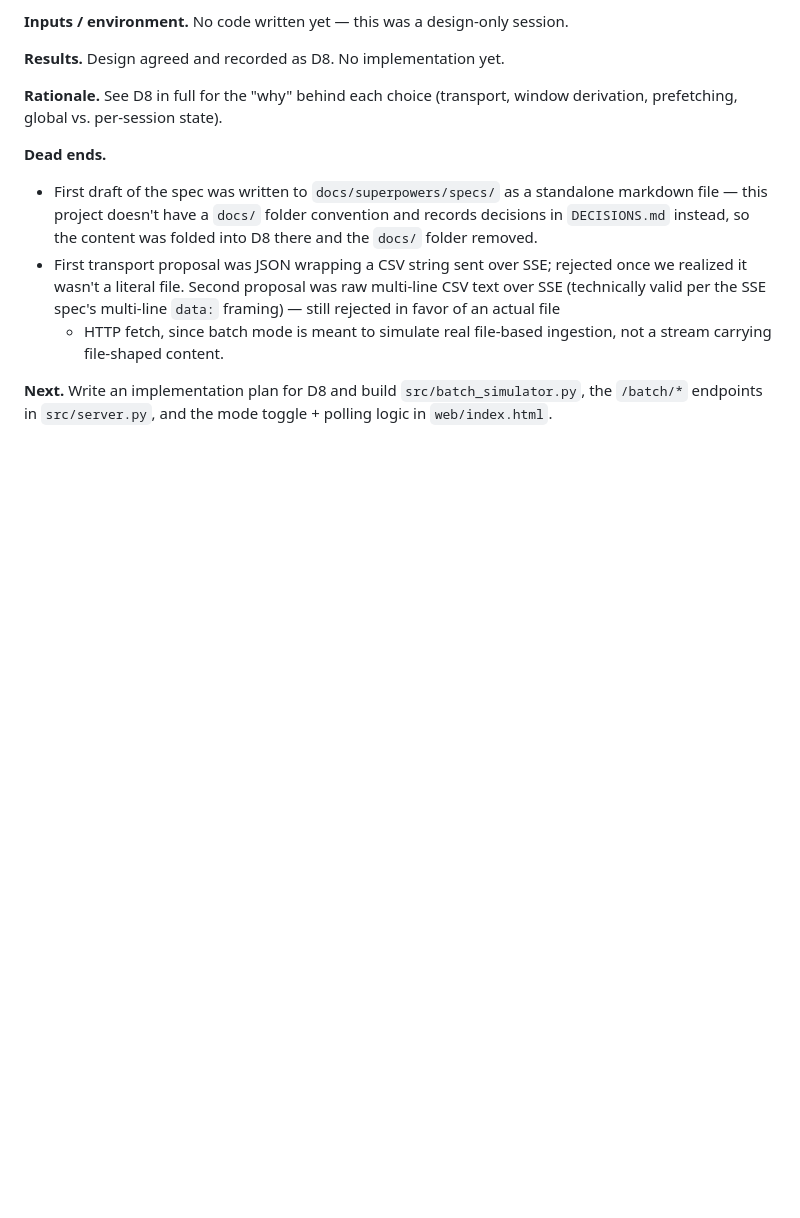
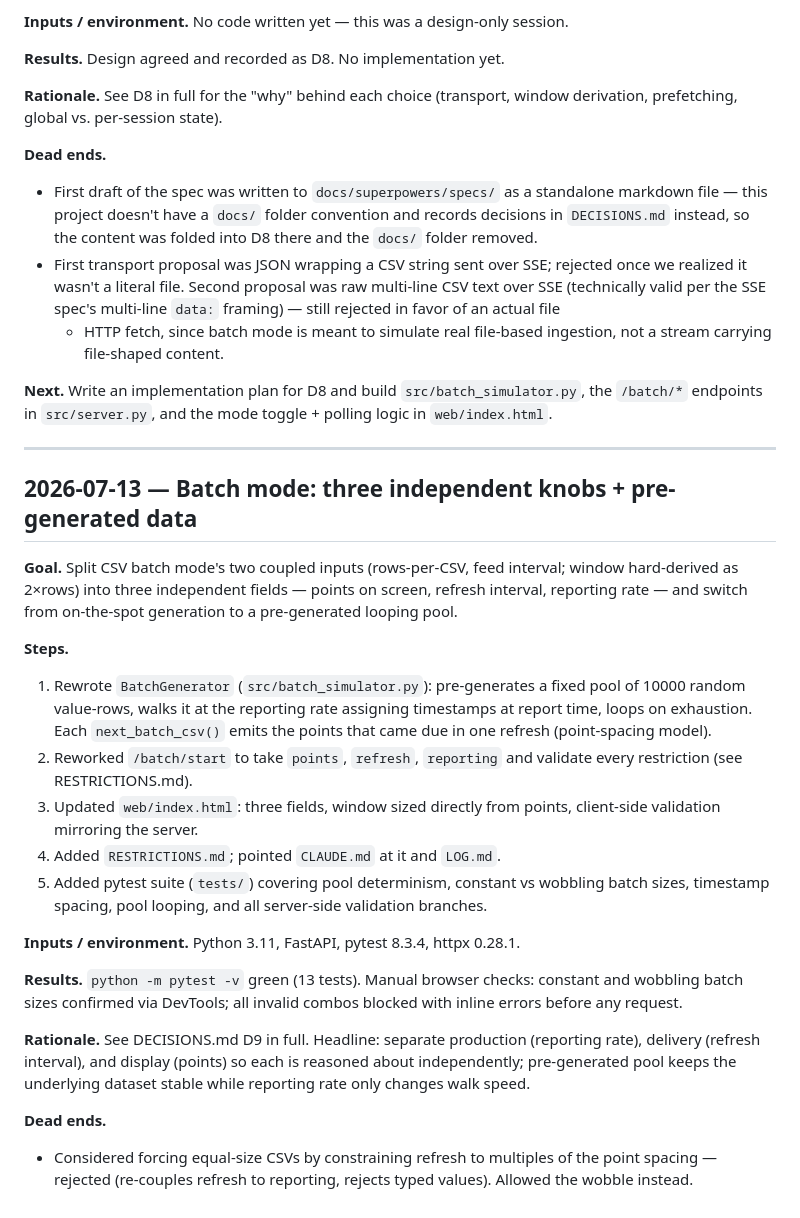
Before and after one commit to pradyun008/grid-telemetry-dashboard, a Markdown page: LOG.md, the part around the change. Rendered like a GitHub page; blank space fills up the shorter version.

Commit message:
docs: RESTRICTIONS.md + CLAUDE.md/LOG.md for three-knob batch mode

```diff
--- a/LOG.md
+++ b/LOG.md
@@ -163,3 +163,42 @@ window derivation, prefetching, global vs. per-session state).
 **Next.** Write an implementation plan for D8 and build
 `src/batch_simulator.py`, the `/batch/*` endpoints in `src/server.py`, and
 the mode toggle + polling logic in `web/index.html`.
+
+---
+
+## 2026-07-13 — Batch mode: three independent knobs + pre-generated data
+
+**Goal.** Split CSV batch mode's two coupled inputs (rows-per-CSV, feed
+interval; window hard-derived as 2×rows) into three independent fields —
+points on screen, refresh interval, reporting rate — and switch from
+on-the-spot generation to a pre-generated looping pool.
+
+**Steps.**
+1. Rewrote `BatchGenerator` (`src/batch_simulator.py`): pre-generates a fixed
+   pool of 10000 random value-rows, walks it at the reporting rate assigning
+   timestamps at report time, loops on exhaustion. Each `next_batch_csv()`
+   emits the points that came due in one refresh (point-spacing model).
+2. Reworked `/batch/start` to take `points`, `refresh`, `reporting` and
+   validate every restriction (see RESTRICTIONS.md).
+3. Updated `web/index.html`: three fields, window sized directly from points,
+   client-side validation mirroring the server.
+4. Added `RESTRICTIONS.md`; pointed `CLAUDE.md` at it and `LOG.md`.
+5. Added pytest suite (`tests/`) covering pool determinism, constant vs
+   wobbling batch sizes, timestamp spacing, pool looping, and all
+   server-side validation branches.
+
+**Inputs / environment.** Python 3.11, FastAPI, pytest 8.3.4, httpx 0.28.1.
+
+**Results.** `python -m pytest -v` green (13 tests). Manual browser checks:
+constant and wobbling batch sizes confirmed via DevTools; all invalid combos
+blocked with inline errors before any request.
+
+**Rationale.** See DECISIONS.md D9 in full. Headline: separate production
+(reporting rate), delivery (refresh interval), and display (points) so each
+is reasoned about independently; pre-generated pool keeps the underlying
+dataset stable while reporting rate only changes walk speed.
+
+**Dead ends.**
+- Considered forcing equal-size CSVs by constraining refresh to multiples of
+  the point spacing — rejected (re-couples refresh to reporting, rejects
+  typed values). Allowed the wobble instead.
```
Also changed, not shown: CLAUDE.md (+4 -1 lines), RESTRICTIONS.md (added, +30 -0 lines).
